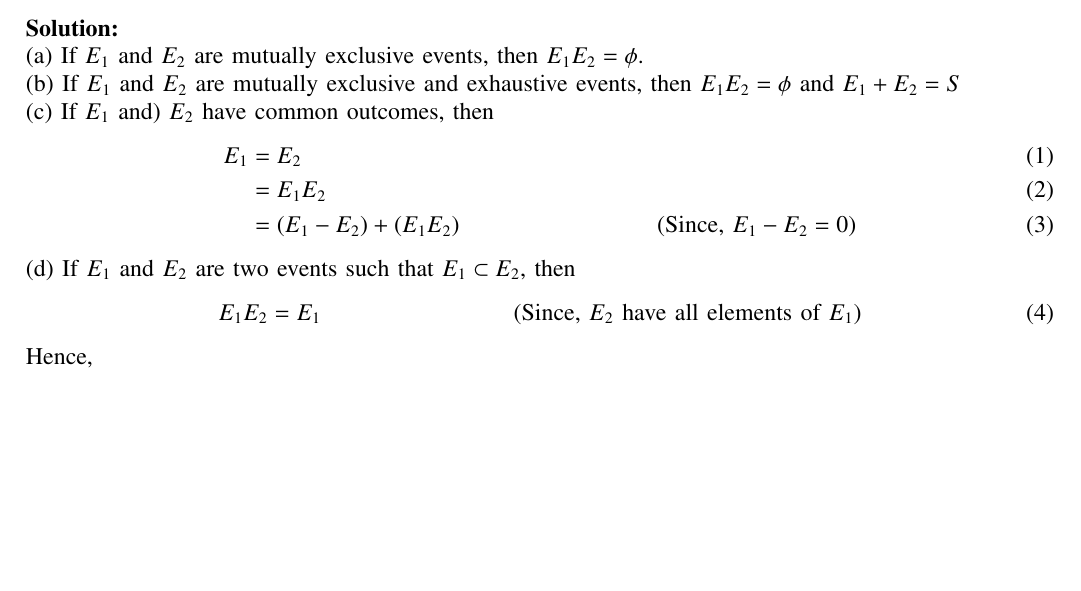
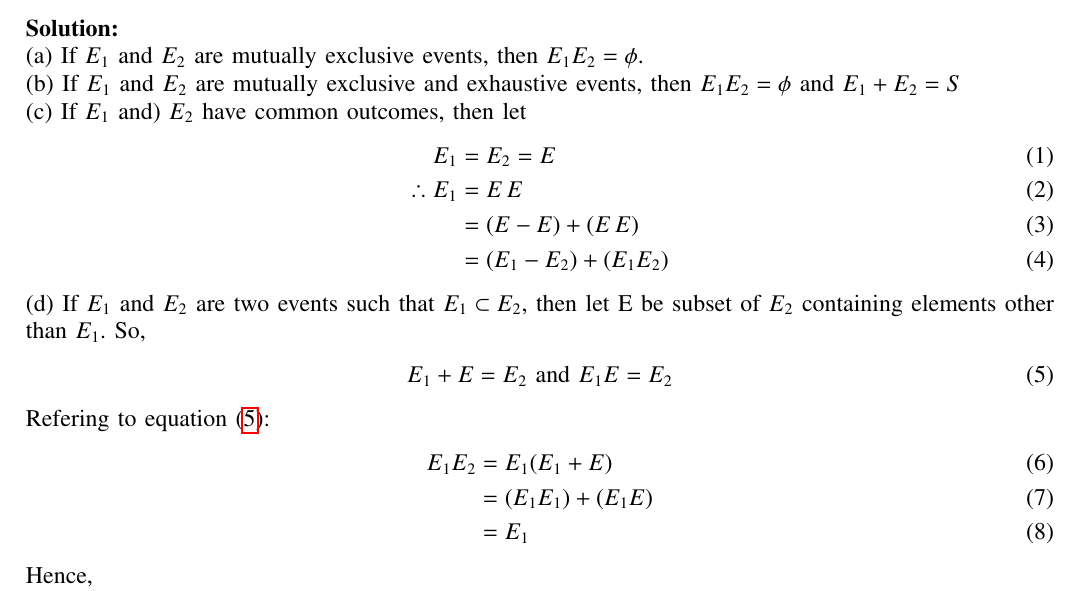
Before and after one commit to RajeevKumar2004/11.16.3.43, a LaTeX paper (43/main.tex): part of the page, cut so that both start at the same text, the shorter picture padded with empty space. Compiled offline with pdfLaTeX.

Commit message:
Add files via upload

```diff
--- a/43/main.tex
+++ b/43/main.tex
@@ -217,15 +217,22 @@ Match the following:\\
 \solution\\
 (a) If $E_1$ and $E_2$ are mutually exclusive events, then $E_1E_2 = \phi$.\\
 (b) If $E_1$ and $E_2$ are mutually exclusive and exhaustive events, then $ E_1 E_2 = \phi $ and $ E_1 + E_2=S $ \\
-(c) If $E_1$ and) $E_2$ have common outcomes, then
+(c) If $E_1$ and) $E_2$ have common outcomes, then let
 \begin{align}
-	E_1&=E_2\\
-	&=E_1 E_2\\
-	&=(E_1-E_2)+(E_1 E_2) && \text{(Since, $E_1-E_2=0$)}
+	E_1&=E_2=E\\
+	\therefore E_1&=E\,E\\
+	&=(E-E)+(E\,E)\\
+        &=(E_1-E_2)+(E_1 E_2)
 \end{align}
-(d) If $E_1$ and $E_2$ are two events such that $E_1 \subset E_2$, then
+(d) If $E_1$ and $E_2$ are two events such that $E_1 \subset E_2$, then let E be subset of $E_2$ containing elements other than $E_1$. So,
 \begin{align}
-	E_1 E_2&=E_1 && \text{(Since, $E_2$ have all elements of $E_1$)}
+	E_1 + E &= E_2 \text{  and  } E_1 E = E_2\label{eq:exemplar/11/16/3/43/1}
+\end{align}
+Refering to equation \eqref{eq:exemplar/11/16/3/43/1}:
+\begin{align}
+	E_1 E_2 &= E_1 (E_1+E)\\
+	&=(E_1 E_1)+(E_1 E)\\
+	&=E_1
 \end{align}
 	Hence,\\
 $(a)\leftrightarrow(iv),(b)\leftrightarrow(iii),(c)\leftrightarrow(ii),(d)\leftrightarrow(i)$
```
Also changed, not shown: 43/main.pdf, 2 other files.
